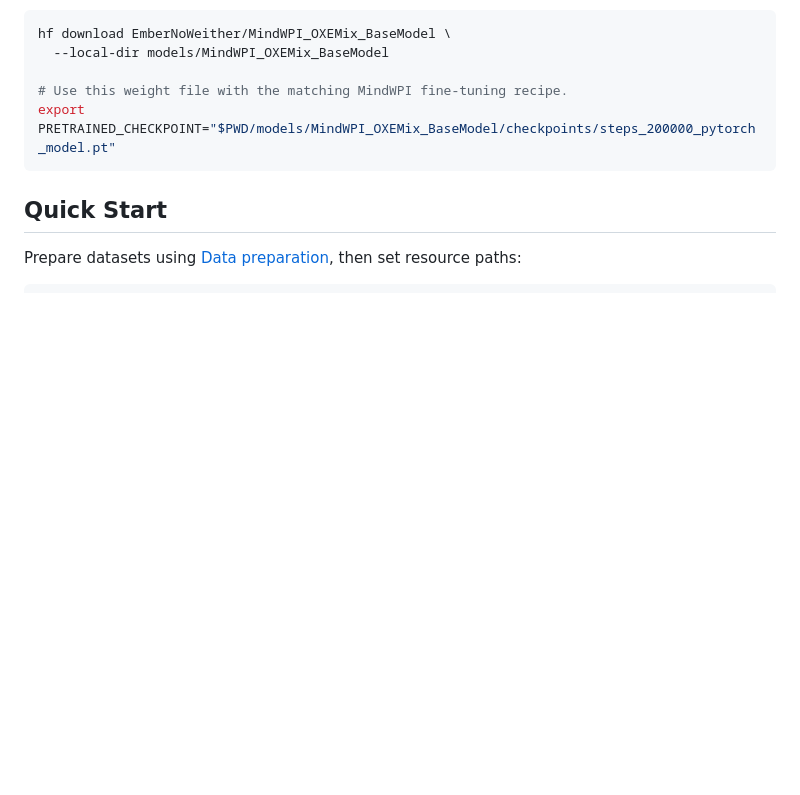
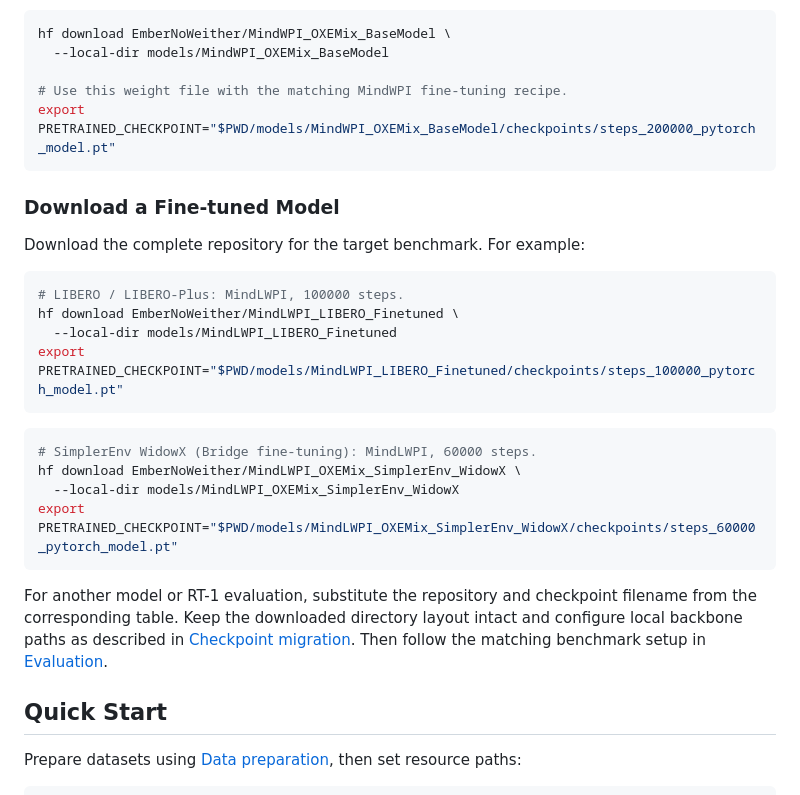
Before and after one commit to MindVLA-Team/VLAFlow, a Markdown page: README.md, the part around one of its changes. GitHub-like rendering; blank space fills up the shorter version.

````diff
--- a/README.md
+++ b/README.md
@@ -184,6 +220,29 @@ hf download EmberNoWeither/MindWPI_OXEMix_BaseModel \
 export PRETRAINED_CHECKPOINT="$PWD/models/MindWPI_OXEMix_BaseModel/checkpoints/steps_200000_pytorch_model.pt"
 ```
 
+### Download a Fine-tuned Model
+
+Download the complete repository for the target benchmark. For example:
+
+```bash
+# LIBERO / LIBERO-Plus: MindLWPI, 100000 steps.
+hf download EmberNoWeither/MindLWPI_LIBERO_Finetuned \
+  --local-dir models/MindLWPI_LIBERO_Finetuned
+export PRETRAINED_CHECKPOINT="$PWD/models/MindLWPI_LIBERO_Finetuned/checkpoints/steps_100000_pytorch_model.pt"
+```
+
+```bash
+# SimplerEnv WidowX (Bridge fine-tuning): MindLWPI, 60000 steps.
+hf download EmberNoWeither/MindLWPI_OXEMix_SimplerEnv_WidowX \
+  --local-dir models/MindLWPI_OXEMix_SimplerEnv_WidowX
+export PRETRAINED_CHECKPOINT="$PWD/models/MindLWPI_OXEMix_SimplerEnv_WidowX/checkpoints/steps_60000_pytorch_model.pt"
+```
+
+For another model or RT-1 evaluation, substitute the repository and checkpoint filename
+from the corresponding table. Keep the downloaded directory layout intact and configure
+local backbone paths as described in [Checkpoint migration](docs/checkpoints.md).
+Then follow the matching benchmark setup in [Evaluation](docs/evaluation.md).
+
 ## Quick Start
 
 Prepare datasets using [Data preparation](docs/data.md), then set resource paths:
````
Also changed, not shown: other parts of README.md (+38 -2 lines).
